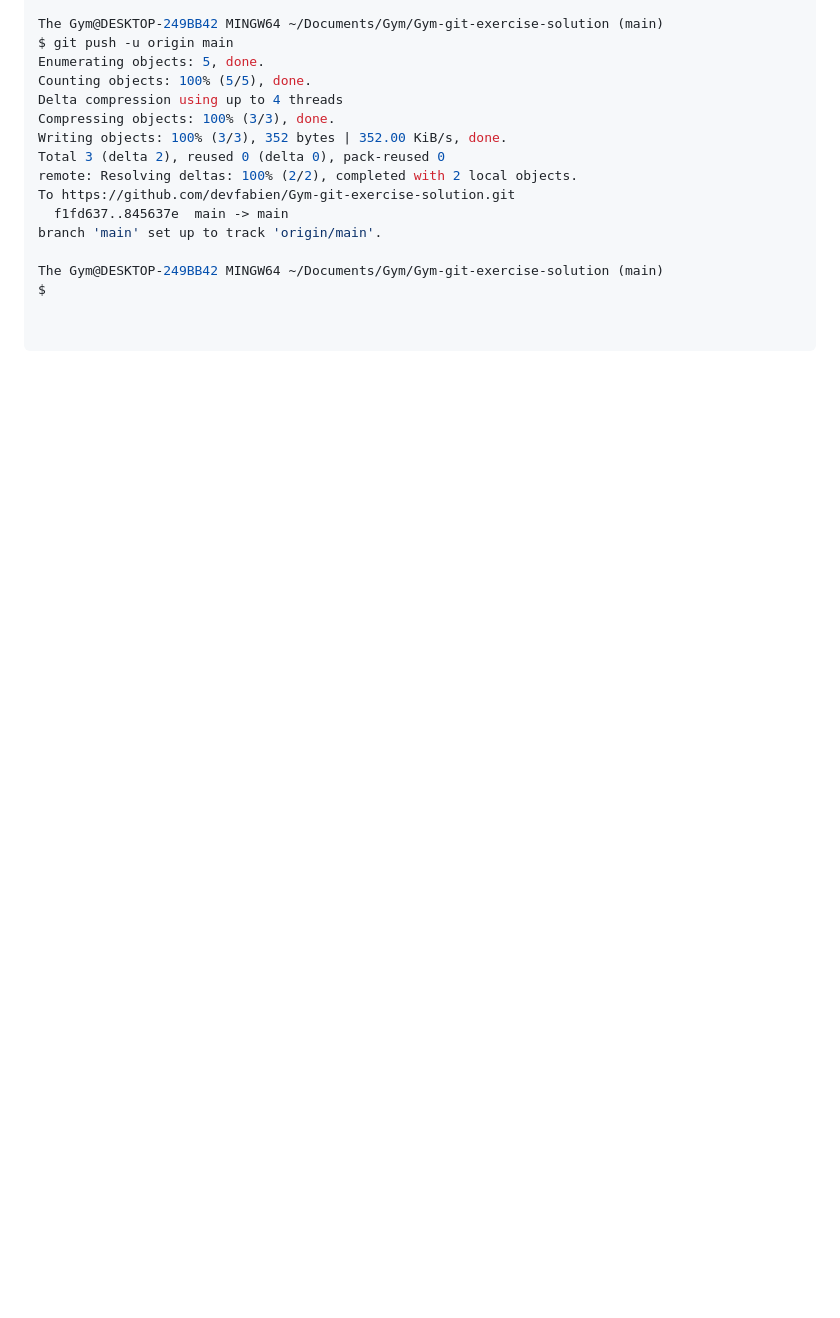
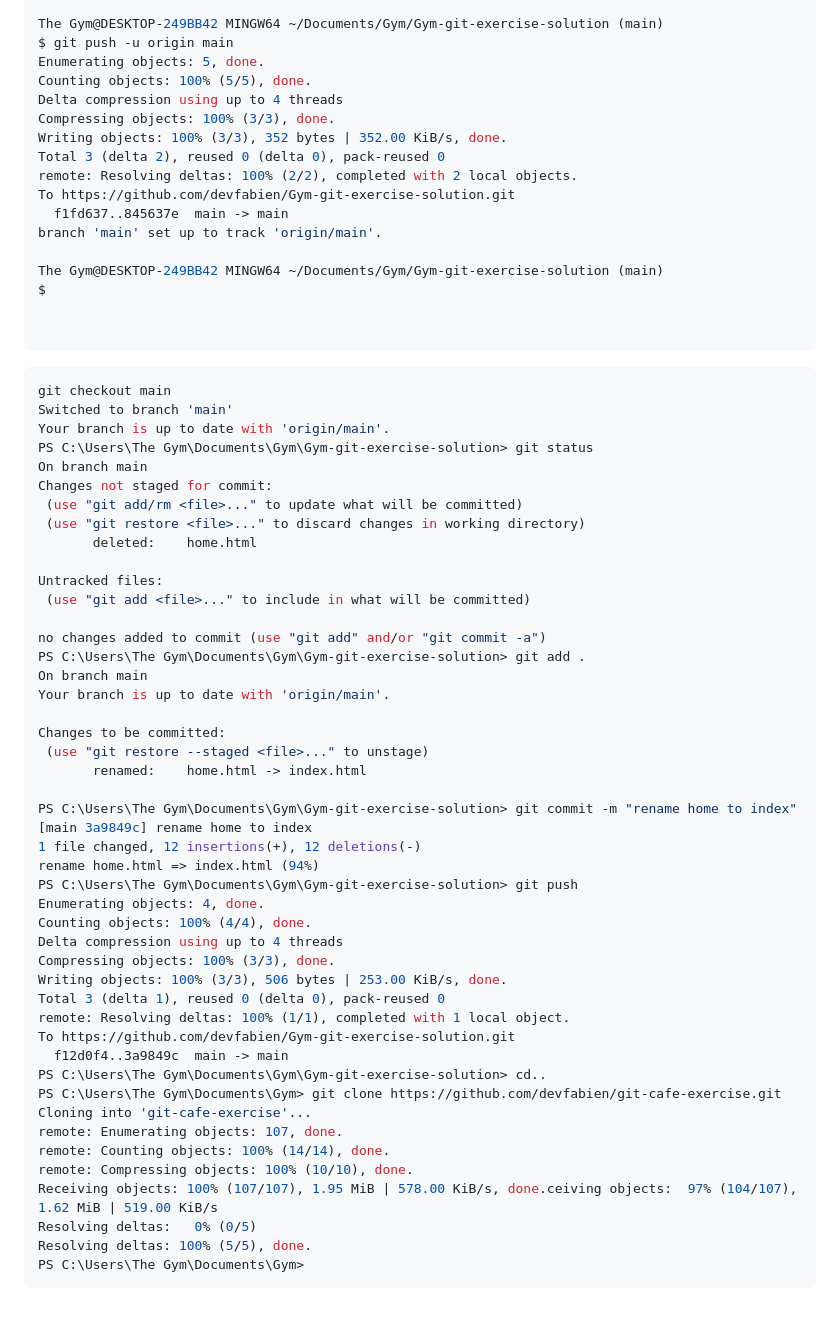
Before and after one commit to devfabien/Gym-git-exercise-solution, a Markdown page: README.md, the part around the change. Drawn GitHub-style; blank space fills up the shorter version.

Commit message:
bundle 5 exercise 2

````diff
--- a/README.md
+++ b/README.md
@@ -403,3 +403,52 @@ $
 
 
  ```
+
+ ```bash
+ git checkout main
+Switched to branch 'main'
+Your branch is up to date with 'origin/main'.
+PS C:\Users\The Gym\Documents\Gym\Gym-git-exercise-solution> git status
+On branch main
+Changes not staged for commit:
+  (use "git add/rm <file>..." to update what will be committed)
+  (use "git restore <file>..." to discard changes in working directory)
+        deleted:    home.html
+
+Untracked files:
+  (use "git add <file>..." to include in what will be committed)
+
+no changes added to commit (use "git add" and/or "git commit -a")
+PS C:\Users\The Gym\Documents\Gym\Gym-git-exercise-solution> git add .
+On branch main
+Your branch is up to date with 'origin/main'.
+
+Changes to be committed:
+  (use "git restore --staged <file>..." to unstage)
+        renamed:    home.html -> index.html
+
+PS C:\Users\The Gym\Documents\Gym\Gym-git-exercise-solution> git commit -m "rename home to index"
+[main 3a9849c] rename home to index
+ 1 file changed, 12 insertions(+), 12 deletions(-)
+ rename home.html => index.html (94%)
+PS C:\Users\The Gym\Documents\Gym\Gym-git-exercise-solution> git push
+Enumerating objects: 4, done.
+Counting objects: 100% (4/4), done.
+Delta compression using up to 4 threads
+Compressing objects: 100% (3/3), done.
+Writing objects: 100% (3/3), 506 bytes | 253.00 KiB/s, done.
+Total 3 (delta 1), reused 0 (delta 0), pack-reused 0
+remote: Resolving deltas: 100% (1/1), completed with 1 local object.
+To https://github.com/devfabien/Gym-git-exercise-solution.git
+   f12d0f4..3a9849c  main -> main
+PS C:\Users\The Gym\Documents\Gym\Gym-git-exercise-solution> cd..
+PS C:\Users\The Gym\Documents\Gym> git clone https://github.com/devfabien/git-cafe-exercise.git
+Cloning into 'git-cafe-exercise'...
+remote: Enumerating objects: 107, done.
+remote: Counting objects: 100% (14/14), done.
+remote: Compressing objects: 100% (10/10), done.
+Receiving objects: 100% (107/107), 1.95 MiB | 578.00 KiB/s, done.ceiving objects:  97% (104/107), 1.62 MiB | 519.00 KiB/s
+Resolving deltas:   0% (0/5)
+Resolving deltas: 100% (5/5), done.
+PS C:\Users\The Gym\Documents\Gym>
+ ```
````
